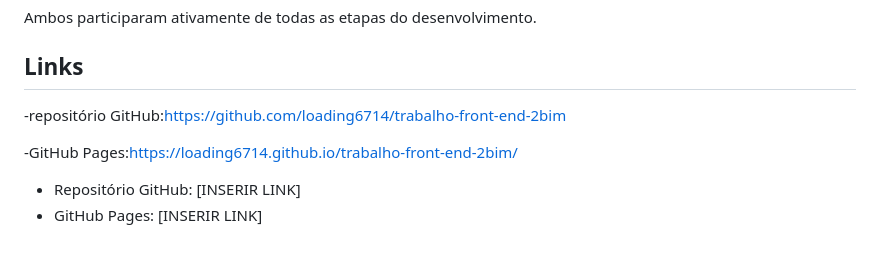
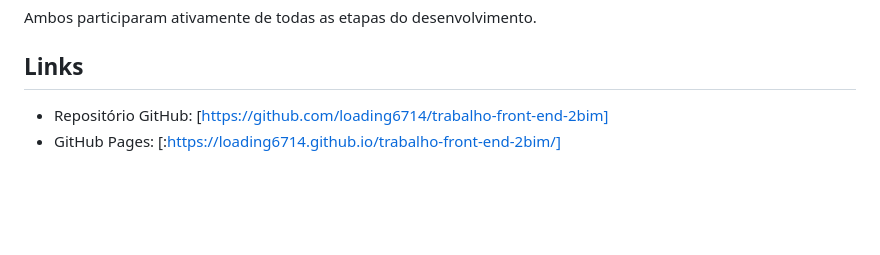
Before and after one commit to loading6714/trabalho-front-end-2bim, a Markdown page: README.md, the part around the change. Rendered like a GitHub page; blank space fills up the shorter version.

Commit message:
Fix links in README.md
Updated GitHub repository and GitHub Pages links.

```diff
--- a/README.md
+++ b/README.md
@@ -122,8 +122,5 @@ Ambos participaram ativamente de todas as etapas do desenvolvimento.
 
 ## Links
 
--repositório GitHub:https://github.com/loading6714/trabalho-front-end-2bim
-
--GitHub Pages:https://loading6714.github.io/trabalho-front-end-2bim/
-- Repositório GitHub: [INSERIR LINK]
-- GitHub Pages: [INSERIR LINK]
+- Repositório GitHub: [https://github.com/loading6714/trabalho-front-end-2bim]
+- GitHub Pages: [:https://loading6714.github.io/trabalho-front-end-2bim/]
```
